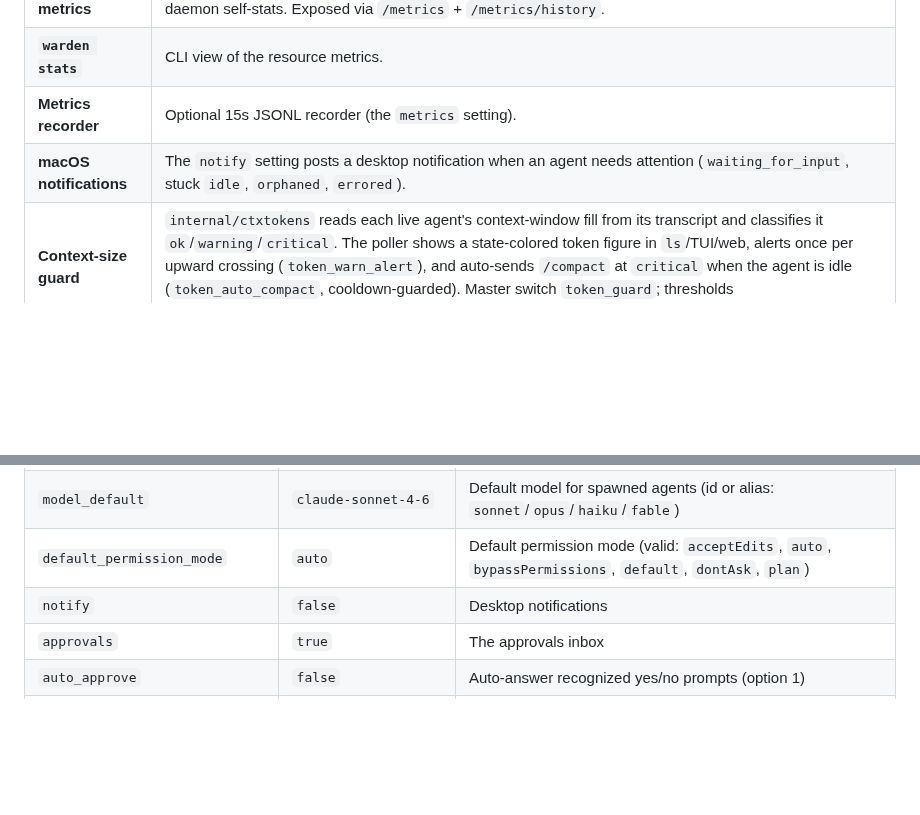
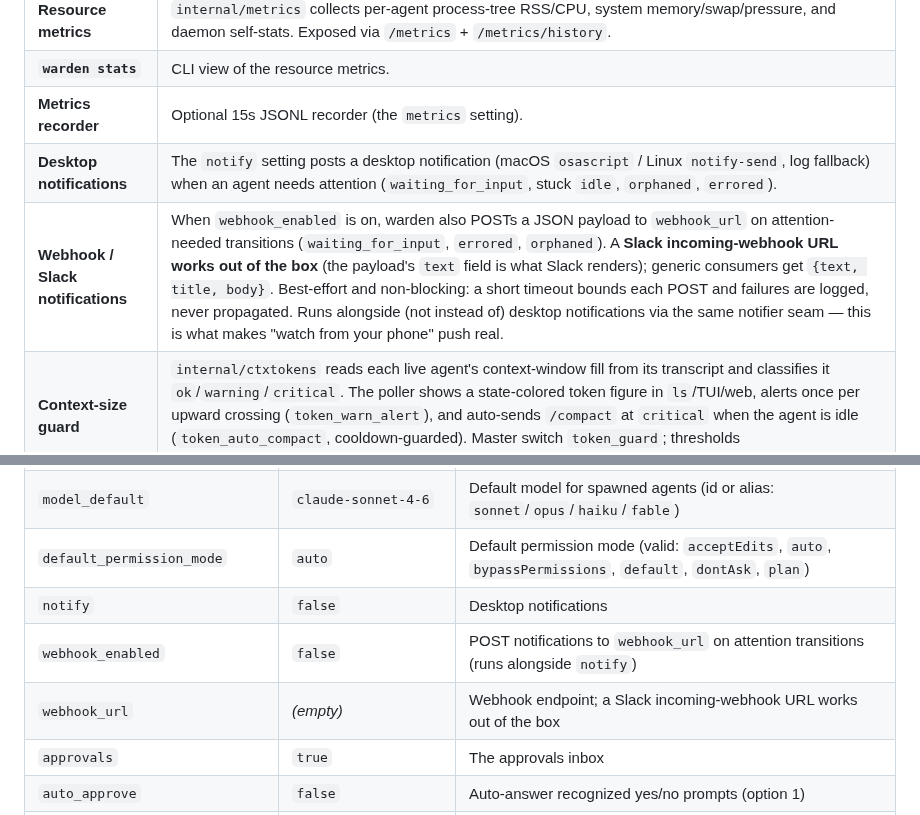
Before and after one commit to srjn45/warden, a Markdown page: docs/FEATURES.md, 2 parts joined by grey strips. Rendered like a GitHub page; blank space fills up the shorter version.

```diff
--- a/docs/FEATURES.md
+++ b/docs/FEATURES.md
@@ -244,7 +244,8 @@ MCP tools, falling back to the `warden` CLI when the MCP server isn't registered
 | **Resource metrics** | `internal/metrics` collects per-agent process-tree RSS/CPU, system memory/swap/pressure, and daemon self-stats. Exposed via `/metrics` + `/metrics/history`. |
 | **`warden stats`** | CLI view of the resource metrics. |
 | **Metrics recorder** | Optional 15s JSONL recorder (the `metrics` setting). |
-| **macOS notifications** | The `notify` setting posts a desktop notification when an agent needs attention (`waiting_for_input`, stuck `idle`, `orphaned`, `errored`). |
+| **Desktop notifications** | The `notify` setting posts a desktop notification (macOS `osascript` / Linux `notify-send`, log fallback) when an agent needs attention (`waiting_for_input`, stuck `idle`, `orphaned`, `errored`). |
+| **Webhook / Slack notifications** | When `webhook_enabled` is on, warden also POSTs a JSON payload to `webhook_url` on attention-needed transitions (`waiting_for_input`, `errored`, `orphaned`). A **Slack incoming-webhook URL works out of the box** (the payload's `text` field is what Slack renders); generic consumers get `{text, title, body}`. Best-effort and non-blocking: a short timeout bounds each POST and failures are logged, never propagated. Runs alongside (not instead of) desktop notifications via the same notifier seam — this is what makes "watch from your phone" push real. |
 | **Context-size guard** | `internal/ctxtokens` reads each live agent's context-window fill from its transcript and classifies it `ok`/`warning`/`critical`. The poller shows a state-colored token figure in `ls`/TUI/web, alerts once per upward crossing (`token_warn_alert`), and auto-sends `/compact` at `critical` when the agent is idle (`token_auto_compact`, cooldown-guarded). Master switch `token_guard`; thresholds `token_warn`/`token_critical`. |
 | **Structured logging** | `internal/logging` installs a `log/slog` logger (also bridging the standard `log` package) so daemon logs carry structured fields. Level (`log_level`: `debug`/`info`/`warn`/`error`) and format (`log_format`: `text`/`json`) are configurable; `warden daemon --log-level`/`--log-format` override them. |
 
@@ -265,6 +266,8 @@ alternate file; `--addr <host:port>` overrides the daemon address per-command.
 | `model_default` | `claude-sonnet-4-6` | Default model for spawned agents (id or alias: `sonnet`/`opus`/`haiku`/`fable`) |
 | `default_permission_mode` | `auto` | Default permission mode (valid: `acceptEdits`, `auto`, `bypassPermissions`, `default`, `dontAsk`, `plan`) |
 | `notify` | `false` | Desktop notifications |
+| `webhook_enabled` | `false` | POST notifications to `webhook_url` on attention transitions (runs alongside `notify`) |
+| `webhook_url` | _(empty)_ | Webhook endpoint; a Slack incoming-webhook URL works out of the box |
 | `approvals` | `true` | The approvals inbox |
 | `auto_approve` | `false` | Auto-answer recognized yes/no prompts (option 1) |
 | `token_guard` | `true` | Context-size guard master switch (gauge + alert + auto-compact) |
```
Also changed, not shown: docs/FUTURE_ENHANCEMENTS.md (+3 -12 lines), docs/USAGE.md (+2 -0 lines).
